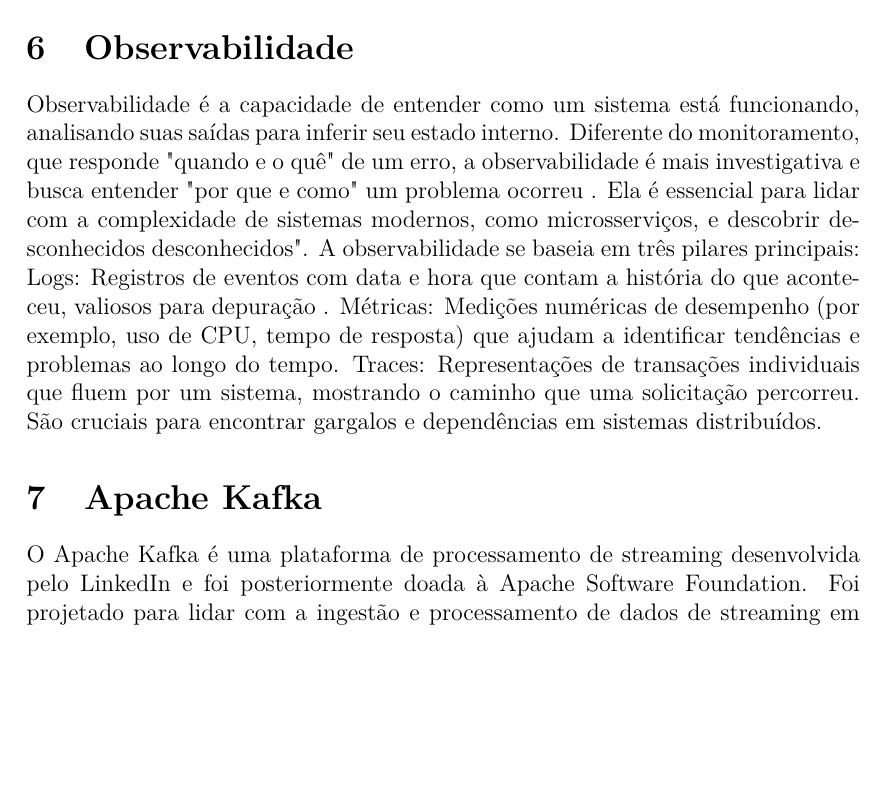
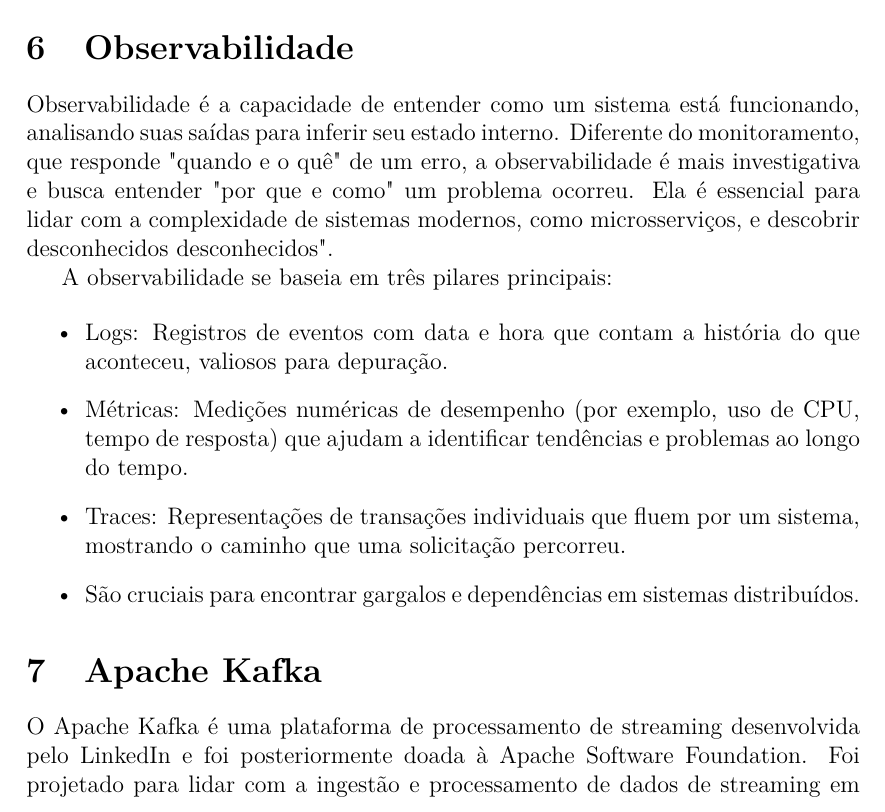
Before and after one commit to joao-menna/latex-projects, a LaTeX document (o_que_sabemos_competencias_ageis/texto.tex): part of page 3 of 3 before the commit and part of page 3 of 4 after it, cut so that both start at the same text, the shorter picture padded with empty space. Compiled offline with pdfLaTeX.

Commit message:
Update texto.tex

```diff
--- a/o_que_sabemos_competencias_ageis/texto.tex
+++ b/o_que_sabemos_competencias_ageis/texto.tex
@@ -86,14 +86,18 @@
 
 Observabilidade é a capacidade de entender como um sistema está funcionando, analisando suas saídas para inferir seu estado interno.
 Diferente do monitoramento, que responde "quando e o quê" de um erro, a observabilidade é mais investigativa e busca entender "por que
-e como" um problema ocorreu . Ela é essencial para lidar com a complexidade de sistemas modernos, como microsserviços, e descobrir
+e como" um problema ocorreu. Ela é essencial para lidar com a complexidade de sistemas modernos, como microsserviços, e descobrir
 desconhecidos desconhecidos".
+
 A observabilidade se baseia em três pilares principais:
-Logs: Registros de eventos com data e hora que contam a história do que aconteceu, valiosos para depuração .
-Métricas: Medições numéricas de desempenho (por exemplo, uso de CPU, tempo de resposta) que ajudam a identificar tendências
+
+\begin{itemize}
+    \item Logs: Registros de eventos com data e hora que contam a história do que aconteceu, valiosos para depuração.
+    \item Métricas: Medições numéricas de desempenho (por exemplo, uso de CPU, tempo de resposta) que ajudam a identificar tendências
 e problemas ao longo do tempo.
-Traces: Representações de transações individuais que fluem por um sistema, mostrando o caminho que uma solicitação percorreu.
-São cruciais para encontrar gargalos e dependências em sistemas distribuídos.
+    \item Traces: Representações de transações individuais que fluem por um sistema, mostrando o caminho que uma solicitação percorreu.
+    \item São cruciais para encontrar gargalos e dependências em sistemas distribuídos.
+\end{itemize}
 
 
 
```
